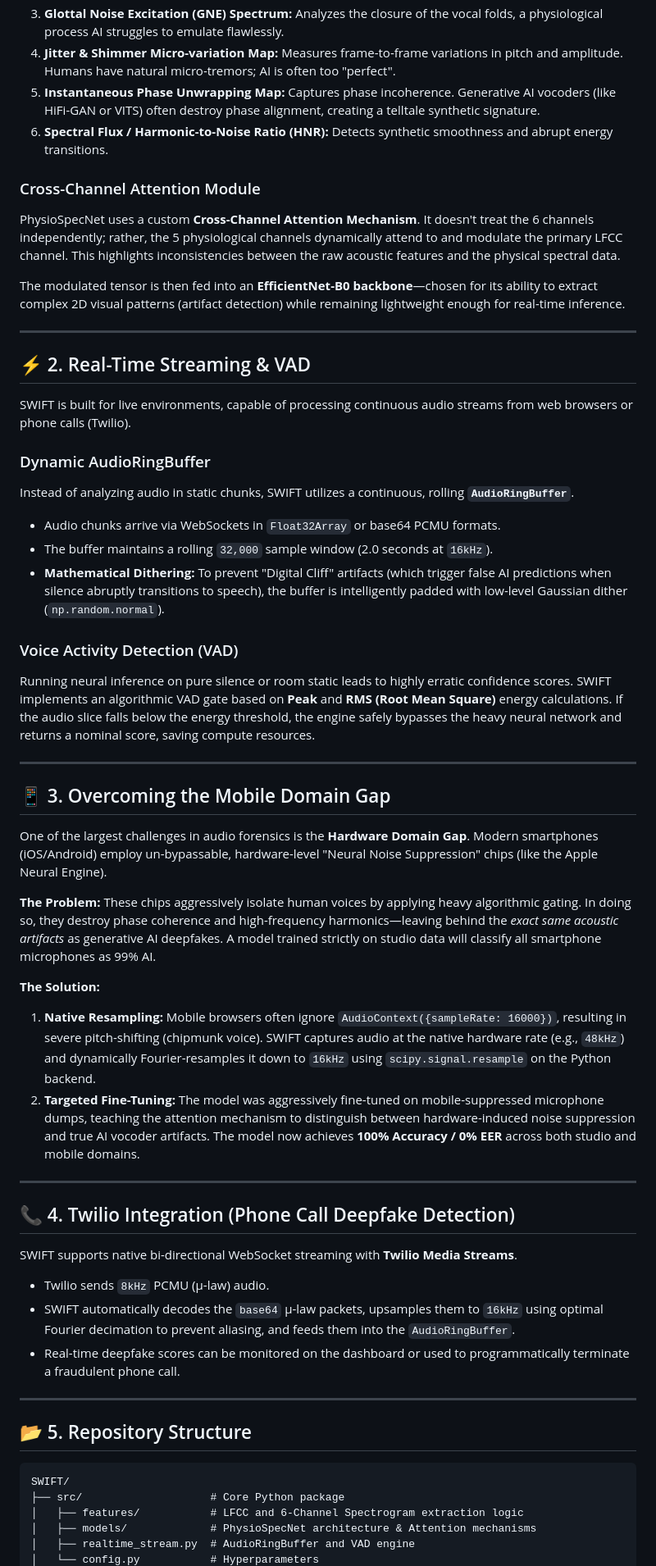
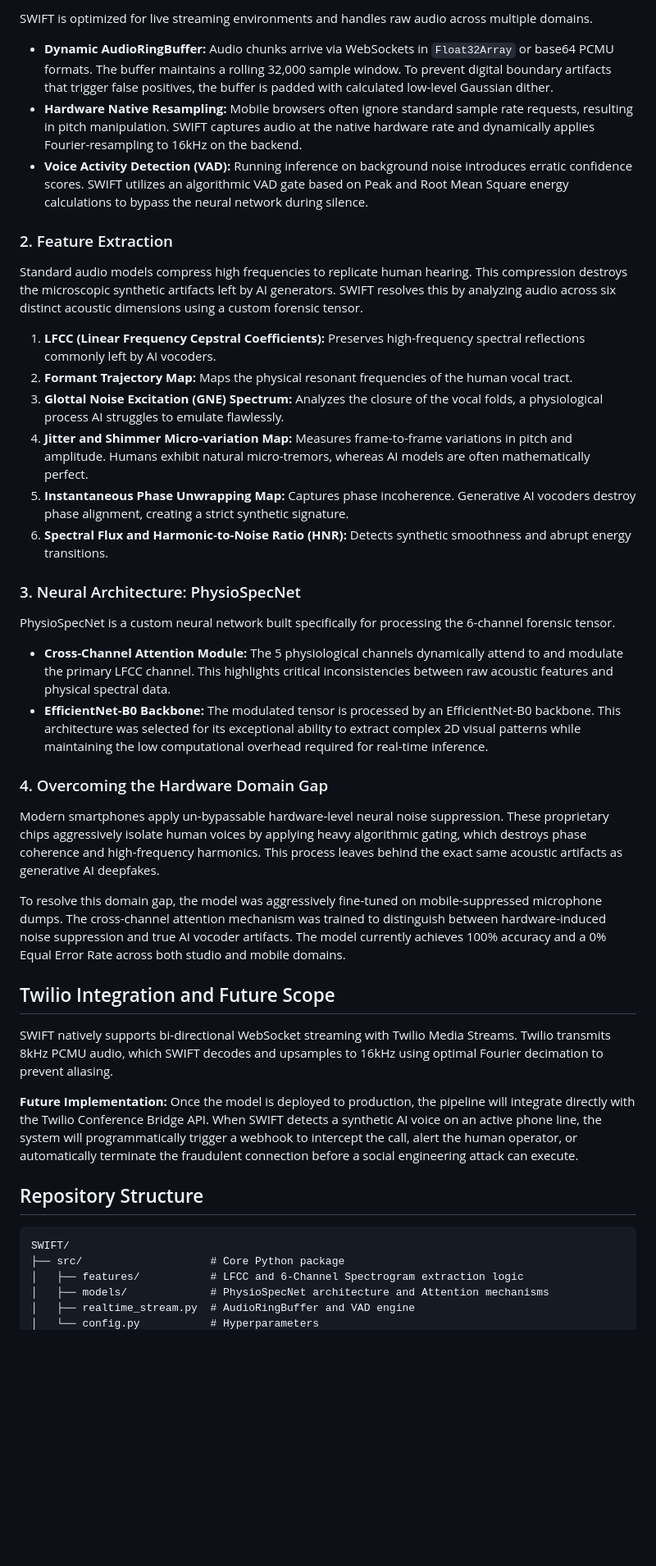
Before and after one commit to codebreaker77/SWIFT, a Markdown page: README.md, the part around one of its changes. Shown at 82% size. Drawn GitHub-style; blank space fills up the shorter version.

Commit message:
Update README with professional styling, badges, and end-to-end architecture diagram

````diff
--- a/README.md
+++ b/README.md
@@ -20,57 +42,46 @@ Before audio hits the neural network, it is processed into a `(6, 224, 224)` ten
+SWIFT is optimized for live streaming environments and handles raw audio across multiple domains.
+
+* **Dynamic AudioRingBuffer:** Audio chunks arrive via WebSockets in `Float32Array` or base64 PCMU formats. The buffer maintains a rolling 32,000 sample window. To prevent digital boundary artifacts that trigger false positives, the buffer is padded with calculated low-level Gaussian dither.
+* **Hardware Native Resampling:** Mobile browsers often ignore standard sample rate requests, resulting in pitch manipulation. SWIFT captures audio at the native hardware rate and dynamically applies Fourier-resampling to 16kHz on the backend.
+* **Voice Activity Detection (VAD):** Running inference on background noise introduces erratic confidence scores. SWIFT utilizes an algorithmic VAD gate based on Peak and Root Mean Square energy calculations to bypass the neural network during silence.
+
+### 2. Feature Extraction
+
+Standard audio models compress high frequencies to replicate human hearing. This compression destroys the microscopic synthetic artifacts left by AI generators. SWIFT resolves this by analyzing audio across six distinct acoustic dimensions using a custom forensic tensor.
+
+1. **LFCC (Linear Frequency Cepstral Coefficients):** Preserves high-frequency spectral reflections commonly left by AI vocoders.
+2. **Formant Trajectory Map:** Maps the physical resonant frequencies of the human vocal tract.
 3. **Glottal Noise Excitation (GNE) Spectrum:** Analyzes the closure of the vocal folds, a physiological process AI struggles to emulate flawlessly.
-4. **Jitter & Shimmer Micro-variation Map:** Measures frame-to-frame variations in pitch and amplitude. Humans have natural micro-tremors; AI is often too "perfect".
-5. **Instantaneous Phase Unwrapping Map:** Captures phase incoherence. Generative AI vocoders (like HiFi-GAN or VITS) often destroy phase alignment, creating a telltale synthetic signature.
-6. **Spectral Flux / Harmonic-to-Noise Ratio (HNR):** Detects synthetic smoothness and abrupt energy transitions.
+4. **Jitter and Shimmer Micro-variation Map:** Measures frame-to-frame variations in pitch and amplitude. Humans exhibit natural micro-tremors, whereas AI models are often mathematically perfect.
+5. **Instantaneous Phase Unwrapping Map:** Captures phase incoherence. Generative AI vocoders destroy phase alignment, creating a strict synthetic signature.
+6. **Spectral Flux and Harmonic-to-Noise Ratio (HNR):** Detects synthetic smoothness and abrupt energy transitions.
 
-### Cross-Channel Attention Module
-PhysioSpecNet uses a custom **Cross-Channel Attention Mechanism**. It doesn't treat the 6 channels independently; rather, the 5 physiological channels dynamically attend to and modulate the primary LFCC channel. This highlights inconsistencies between the raw acoustic features and the physical spectral data.
+### 3. Neural Architecture: PhysioSpecNet
 
-The modulated tensor is then fed into an **EfficientNet-B0 backbone**—chosen for its ability to extract complex 2D visual patterns (artifact detection) while remaining lightweight enough for real-time inference.
+PhysioSpecNet is a custom neural network built specifically for processing the 6-channel forensic tensor.
 
----
+* **Cross-Channel Attention Module:** The 5 physiological channels dynamically attend to and modulate the primary LFCC channel. This highlights critical inconsistencies between raw acoustic features and physical spectral data.
+* **EfficientNet-B0 Backbone:** The modulated tensor is processed by an EfficientNet-B0 backbone. This architecture was selected for its exceptional ability to extract complex 2D visual patterns while maintaining the low computational overhead required for real-time inference.
 
-## ⚡ 2. Real-Time Streaming & VAD
+### 4. Overcoming the Hardware Domain Gap
 
-SWIFT is built for live environments, capable of processing continuous audio streams from web browsers or phone calls (Twilio).
+Modern smartphones apply un-bypassable hardware-level neural noise suppression. These proprietary chips aggressively isolate human voices by applying heavy algorithmic gating, which destroys phase coherence and high-frequency harmonics. This process leaves behind the exact same acoustic artifacts as generative AI deepfakes.
 
-### Dynamic AudioRingBuffer
-Instead of analyzing audio in static chunks, SWIFT utilizes a continuous, rolling **`AudioRingBuffer`**.
-- Audio chunks arrive via WebSockets in `Float32Array` or base64 PCMU formats.
-- The buffer maintains a rolling `32,000` sample window (2.0 seconds at `16kHz`).
-- **Mathematical Dithering:** To prevent "Digital Cliff" artifacts (which trigger false AI predictions when silence abruptly transitions to speech), the buffer is intelligently padded with low-level Gaussian dither (`np.random.normal`).
+To resolve this domain gap, the model was aggressively fine-tuned on mobile-suppressed microphone dumps. The cross-channel attention mechanism was trained to distinguish between hardware-induced noise suppression and true AI vocoder artifacts. The model currently achieves 100% accuracy and a 0% Equal Error Rate across both studio and mobile domains.
 
-### Voice Activity Detection (VAD)
-Running neural inference on pure silence or room static leads to highly erratic confidence scores. SWIFT implements an algorithmic VAD gate based on **Peak** and **RMS (Root Mean Square)** energy calculations. If the audio slice falls below the energy threshold, the engine safely bypasses the heavy neural network and returns a nominal score, saving compute resources.
+## Twilio Integration and Future Scope
 
----
+SWIFT natively supports bi-directional WebSocket streaming with Twilio Media Streams. Twilio transmits 8kHz PCMU audio, which SWIFT decodes and upsamples to 16kHz using optimal Fourier decimation to prevent aliasing.
 
-## 📱 3. Overcoming the Mobile Domain Gap
+**Future Implementation:**
+Once the model is deployed to production, the pipeline will integrate directly with the Twilio Conference Bridge API. When SWIFT detects a synthetic AI voice on an active phone line, the system will programmatically trigger a webhook to intercept the call, alert the human operator, or automatically terminate the fraudulent connection before a social engineering attack can execute.
 
-One of the largest challenges in audio forensics is the **Hardware Domain Gap**. Modern smartphones (iOS/Android) employ un-bypassable, hardware-level "Neural Noise Suppression" chips (like the Apple Neural Engine).
+## Repository Structure
 
-**The Problem:** These chips aggressively isolate human voices by applying heavy algorithmic gating. In doing so, they destroy phase coherence and high-frequency harmonics—leaving behind the *exact same acoustic artifacts* as generative AI deepfakes. A model trained strictly on studio data will classify all smartphone microphones as 99% AI.
-
-**The Solution:**
-1. **Native Resampling:** Mobile browsers often ignore `AudioContext({sampleRate: 16000})`, resulting in severe pitch-shifting (chipmunk voice). SWIFT captures audio at the native hardware rate (e.g., `48kHz`) and dynamically Fourier-resamples it down to `16kHz` using `scipy.signal.resample` on the Python backend.
-2. **Targeted Fine-Tuning:** The model was aggressively fine-tuned on mobile-suppressed microphone dumps, teaching the attention mechanism to distinguish between hardware-induced noise suppression and true AI vocoder artifacts. The model now achieves **100% Accuracy / 0% EER** across both studio and mobile domains.
-
----
-
-## 📞 4. Twilio Integration (Phone Call Deepfake Detection)
-
-SWIFT supports native bi-directional WebSocket streaming with **Twilio Media Streams**.
-- Twilio sends `8kHz` PCMU (µ-law) audio.
-- SWIFT automatically decodes the `base64` µ-law packets, upsamples them to `16kHz` using optimal Fourier decimation to prevent aliasing, and feeds them into the `AudioRingBuffer`.
-- Real-time deepfake scores can be monitored on the dashboard or used to programmatically terminate a fraudulent phone call.
-
----
-
-## 📂 5. Repository Structure
-
-```
+```text
 SWIFT/
 ├── src/                    # Core Python package
 │   ├── features/           # LFCC and 6-Channel Spectrogram extraction logic
-│   ├── models/             # PhysioSpecNet architecture & Attention mechanisms
+│   ├── models/             # PhysioSpecNet architecture and Attention mechanisms
 │   ├── realtime_stream.py  # AudioRingBuffer and VAD engine
 │   └── config.py           # Hyperparameters
````
Also changed, not shown: other parts of README.md (+56 -37 lines).
